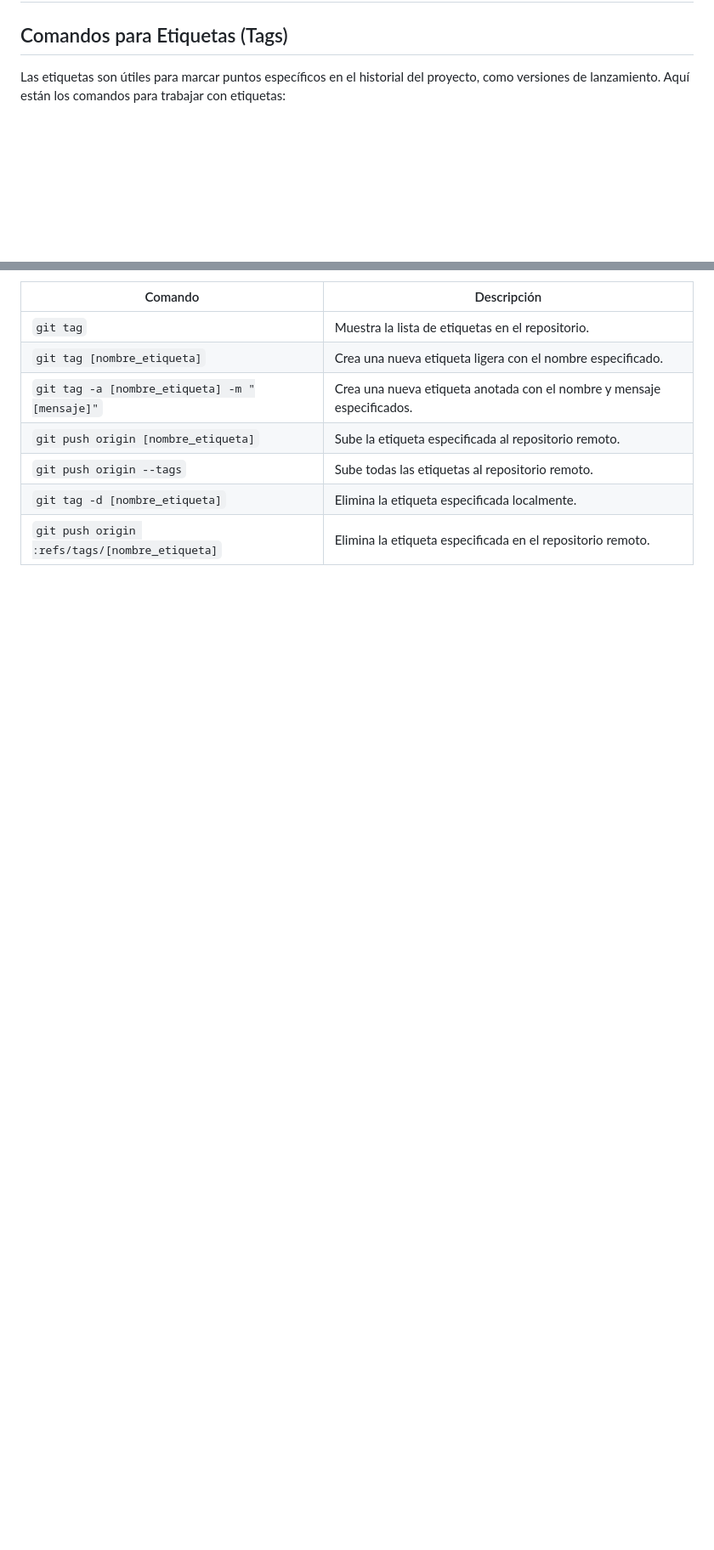
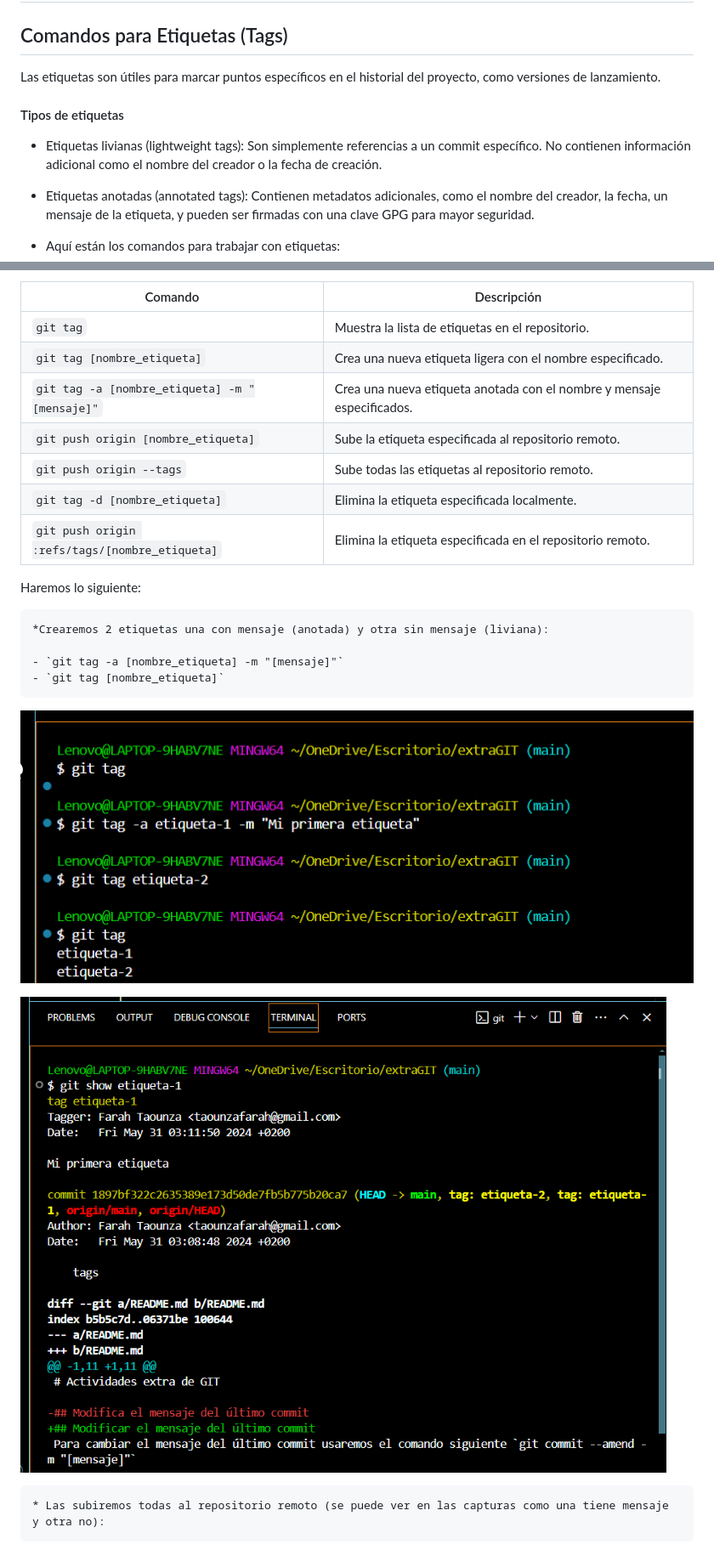
Before and after one commit to farahtaab/extraGIT, a Markdown page: README.md, 2 parts joined by grey strips. Shown: that part at 85% size. GitHub-like rendering; pictures changed too: imagenes/detallesEtiq.png (added), imagenes/etiquetas (2).png (added); blank space fills up the shorter version.

Commit message:
Sub

```diff
--- a/README.md
+++ b/README.md
@@ -23,7 +23,14 @@ Usaremos la siguiente `git reset --hard HEAD~1`
 ## Git tag
 ## Comandos para Etiquetas (Tags)
 
-Las etiquetas son útiles para marcar puntos específicos en el historial del proyecto, como versiones de lanzamiento. Aquí están los comandos para trabajar con etiquetas:
+Las etiquetas son útiles para marcar puntos específicos en el historial del proyecto, como versiones de lanzamiento.
+
+#### Tipos de etiquetas
+- Etiquetas livianas (lightweight tags): Son simplemente referencias a un commit específico. No contienen información adicional como el nombre del creador o la fecha de creación.
+
+- Etiquetas anotadas (annotated tags): Contienen metadatos adicionales, como el nombre del creador, la fecha, un mensaje de la etiqueta, y pueden ser firmadas con una clave GPG para mayor seguridad.
+
+* Aquí están los comandos para trabajar con etiquetas:
 
 | Comando                                    | Descripción                                                                                                   |
 |--------------------------------------------|---------------------------------------------------------------------------------------------------------------|
@@ -35,3 +42,17 @@ Las etiquetas son útiles para marcar puntos específicos en el historial del pr
 | `git tag -d [nombre_etiqueta]`             | Elimina la etiqueta especificada localmente.                                                                  |
 | `git push origin :refs/tags/[nombre_etiqueta]` | Elimina la etiqueta especificada en el repositorio remoto.                                                     |
 
+Haremos lo siguiente:
+
+    *Crearemos 2 etiquetas una con mensaje (anotada) y otra sin mensaje (liviana):
+
+    - `git tag -a [nombre_etiqueta] -m "[mensaje]"`
+    - `git tag [nombre_etiqueta]`
+
+![foto](imagenes/etiquetas%20(2).png)
+
+![foto](imagenes/detallesEtiq.png)
+
+
+    * Las subiremos todas al repositorio remoto (se puede ver en las capturas como una tiene mensaje y otra no):
+
```
Also changed, not shown: other parts of README.md (+9 -0 lines), imagenes/dos.png (added), imagenes/etRemoto.png (added), imagenes/subida.png (added), imagenes/uno.png (added).
